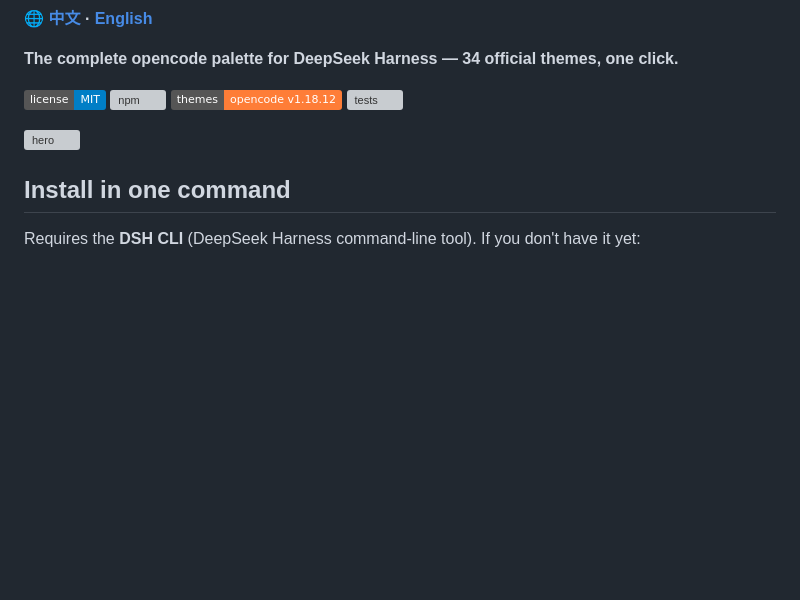
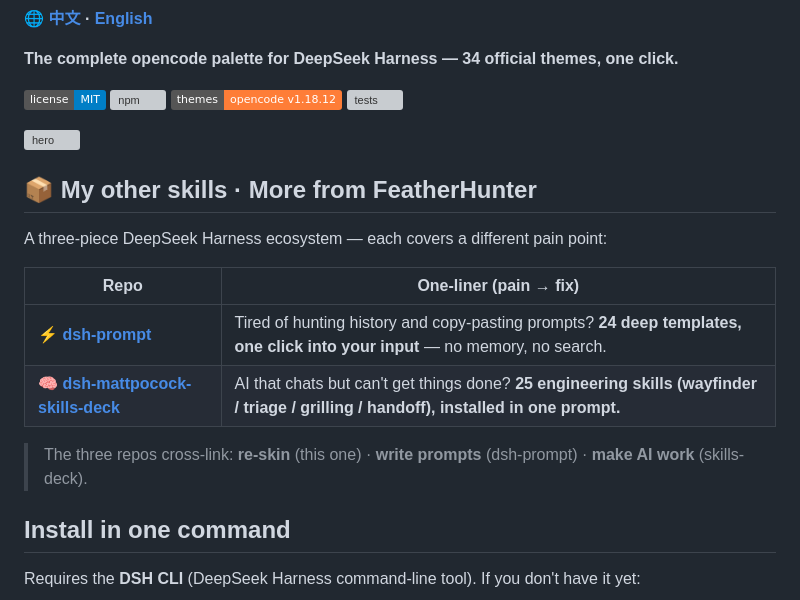
Before and after one commit to FeatherHunter/dsh-opencode-palette, a Markdown page: docs/README.en.md, the part around the change. Rendered like a GitHub page; badges without logos; blank space fills up the shorter version; grey boxes are pictures that could not be loaded.

```diff
--- a/docs/README.en.md
+++ b/docs/README.en.md
@@ -11,6 +11,16 @@
 
 ![hero](../assets/hero-en.svg)
 
+## 📦 My other skills · More from FeatherHunter
+
+A three-piece DeepSeek Harness ecosystem — each covers a different pain point:
+
+| Repo | One-liner (pain → fix) |
+| --- | --- |
+| [⚡ **dsh-prompt**](https://github.com/FeatherHunter/dsh-prompt) | Tired of hunting history and copy-pasting prompts? **24 deep templates, one click into your input** — no memory, no search. |
+| [🧠 **dsh-mattpocock-skills-deck**](https://github.com/FeatherHunter/dsh-mattpocock-skills-deck) | AI that chats but can't get things done? **25 engineering skills (wayfinder / triage / grilling / handoff), installed in one prompt.** |
+
+> The three repos cross-link: **re-skin** (this one) · **write prompts** (dsh-prompt) · **make AI work** (skills-deck).
 ## Install in one command
 
 Requires the **DSH CLI** (DeepSeek Harness command-line tool). If you don't have it yet:
```
Also changed, not shown: README.md (+10 -0 lines).
